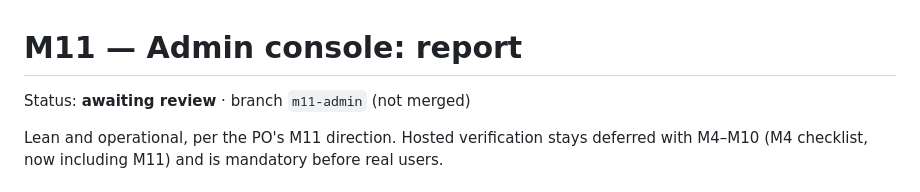
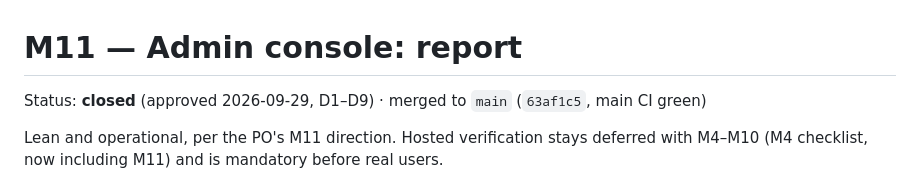
Before and after one commit to FouadH06/appname, a Markdown page: docs/milestones/M11-report.md, the part around the change. Drawn GitHub-style.

```diff
--- a/docs/milestones/M11-report.md
+++ b/docs/milestones/M11-report.md
@@ -1,6 +1,6 @@
 # M11 — Admin console: report
 
-Status: **awaiting review** · branch `m11-admin` (not merged)
+Status: **closed** (approved 2026-09-29, D1–D9) · merged to `main` (`63af1c5`, main CI green)
 
 Lean and operational, per the PO's M11 direction. Hosted verification stays deferred with M4–M10 (M4
 checklist, now including M11) and is mandatory before real users.
```
Also changed, not shown: docs/00-locked-decisions.md (+1 -0 lines).
